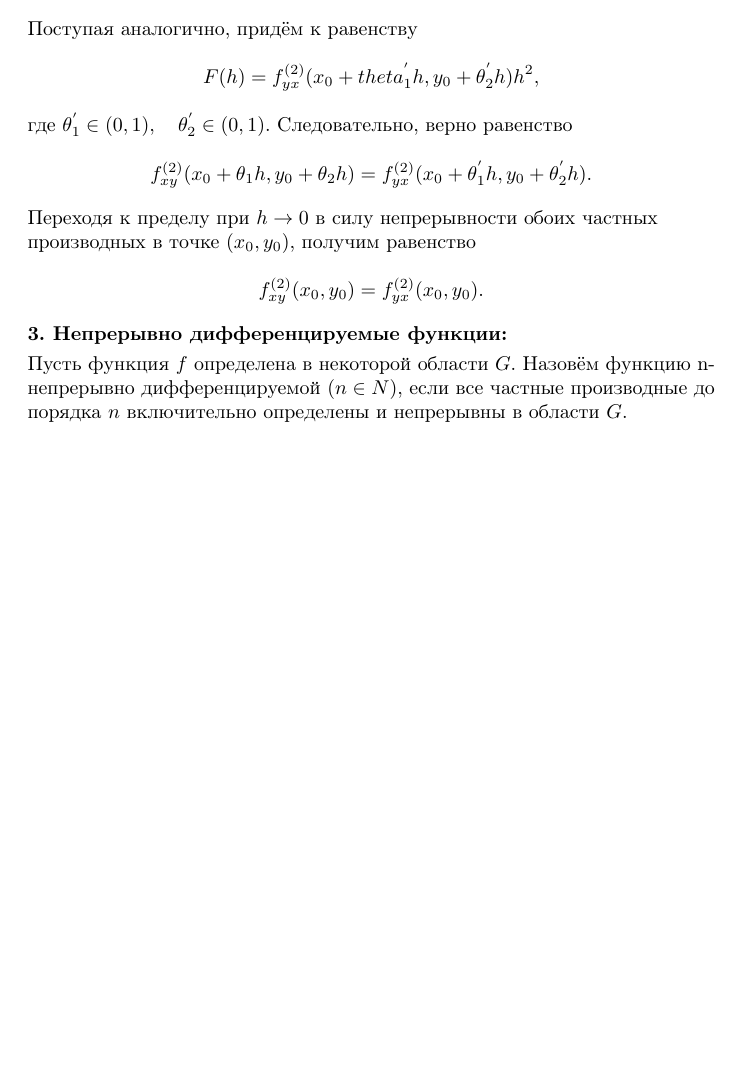
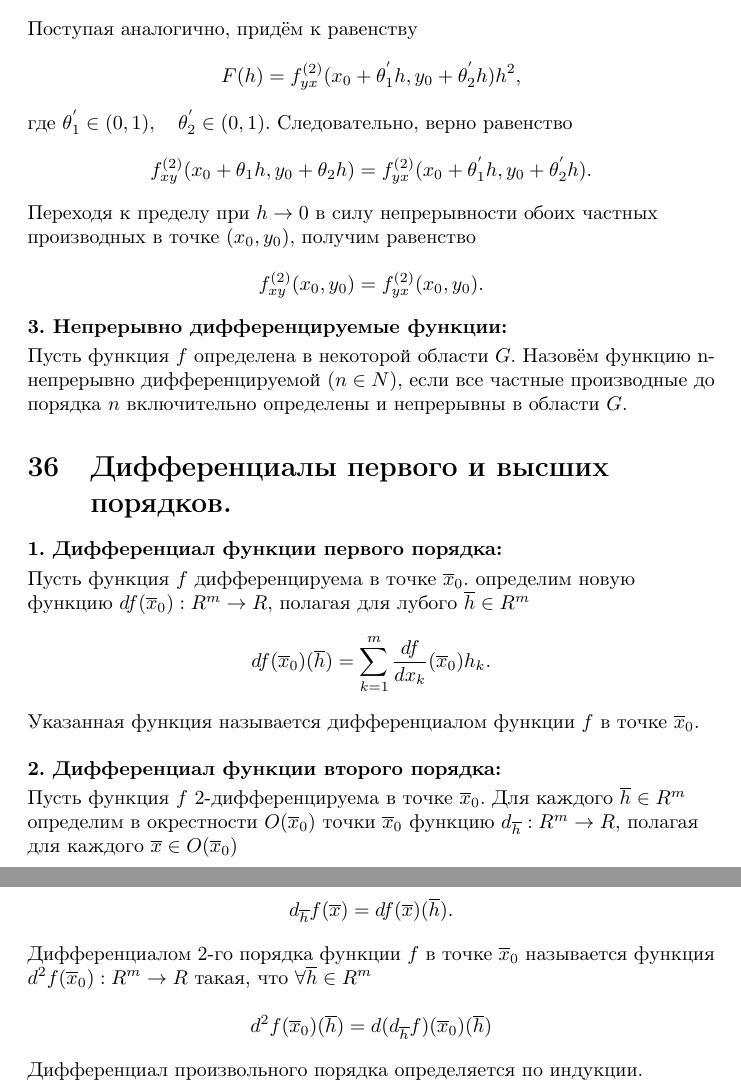
Before and after one commit to danko382/Mathematical_analysis, a LaTeX document (tickets_2_semester/tickets.tex, which reads tickets_2_semester/ticket_35.tex, tickets_2_semester/ticket_36.tex): part of page 42 of 42 before the commit and two parts of pages 42 and 43 of 43 after it, the two joined at a grey line, cut so that both start at the same text, the shorter picture padded with empty space. Compiled offline with pdfLaTeX; the source files are stored in an older character set and shown here as Unicode.

Commit message:
Добавил билет 36 + поправил билет 35 и общий файл с билетами

```diff
--- a/tickets_2_semester/ticket_35.tex
+++ b/tickets_2_semester/ticket_35.tex
@@ -68,7 +68,7 @@
 
 Поступая аналогично, придём к равенству
 
-\[F(h) = f^{(2)}_{yx} (x_0 + theta^{'}_1 h, y_0 + \theta^{'}_2h)h^2,\]
+\[F(h) = f^{(2)}_{yx} (x_0 + \theta^{'}_1 h, y_0 + \theta^{'}_2h)h^2,\]
 
 где $\theta^{'}_1 \in (0, 1), \quad \theta^{'}_2 \in (0, 1)$.
 Следовательно, верно равенство
--- /dev/null
+++ b/tickets_2_semester/ticket_36.tex
@@ -0,0 +1,30 @@
+\textbf{1. Дифференциал функции первого порядка:} \smallskip
+
+Пусть функция $f$ дифференцируема в точке $\overline{x}_0$. определим
+новую функцию $df(\overline{x}_0) : R^m \to R,$ полагая для
+лубого $\overline{h} \in R^m$
+
+\[df(\overline{x}_0)(\overline{h}) = \sum^m_{k = 1} \frac{df}{dx_k}
+(\overline{x}_0)h_k.\]
+
+Указанная функция называется дифференциалом функции $f$ в точке
+$\overline{x}_0$. \bigskip
+
+\textbf{2. Дифференциал функции второго порядка:} \smallskip
+
+Пусть функция $f$ 2"=дифференцируема в точке $\overline{x}_0$.
+Для каждого $\overline{h} \in R^m$ определим в окрестности
+$O(\overline{x}_0)$ точки $\overline{x}_0$ функцию
+$d_{\overline{h}}:R^m \to R,$ полагая для каждого $\overline{x} \in
+O(\overline{x}_0)$
+
+\[d_{\overline{h}}f(\overline{x}) = df(\overline{x})(\overline{h}).\]
+
+Дифференциалом 2"=го порядка функции $f$ в точке $\overline{x}_0$
+называется функция $d^2 f(\overline{x}_0):R^m \to R$ такая, что
+$\forall \overline{h} \in R^m$
+
+\[d^2f(\overline{x}_0)(\overline{h}) = d(d_{\overline{h}}f)(\overline{x}_0)
+(\overline{h})\]
+
+Дифференциал произвольного порядка определяется по индукции.
--- a/tickets_2_semester/tickets.tex
+++ b/tickets_2_semester/tickets.tex
@@ -182,4 +182,8 @@
 
         \input{ticket_35.tex}
 
+    \section{Дифференциалы первого и высших порядков.}
+
+        \input{ticket_36.tex}
+
 \end{document}
```
Also changed, not shown: tickets_2_semester/tickets.pdf, tickets_2_semester/ticket_35.tex (6 more changed lines), tickets_2_semester/tickets.tex (2 more changed lines), 2 other files.
